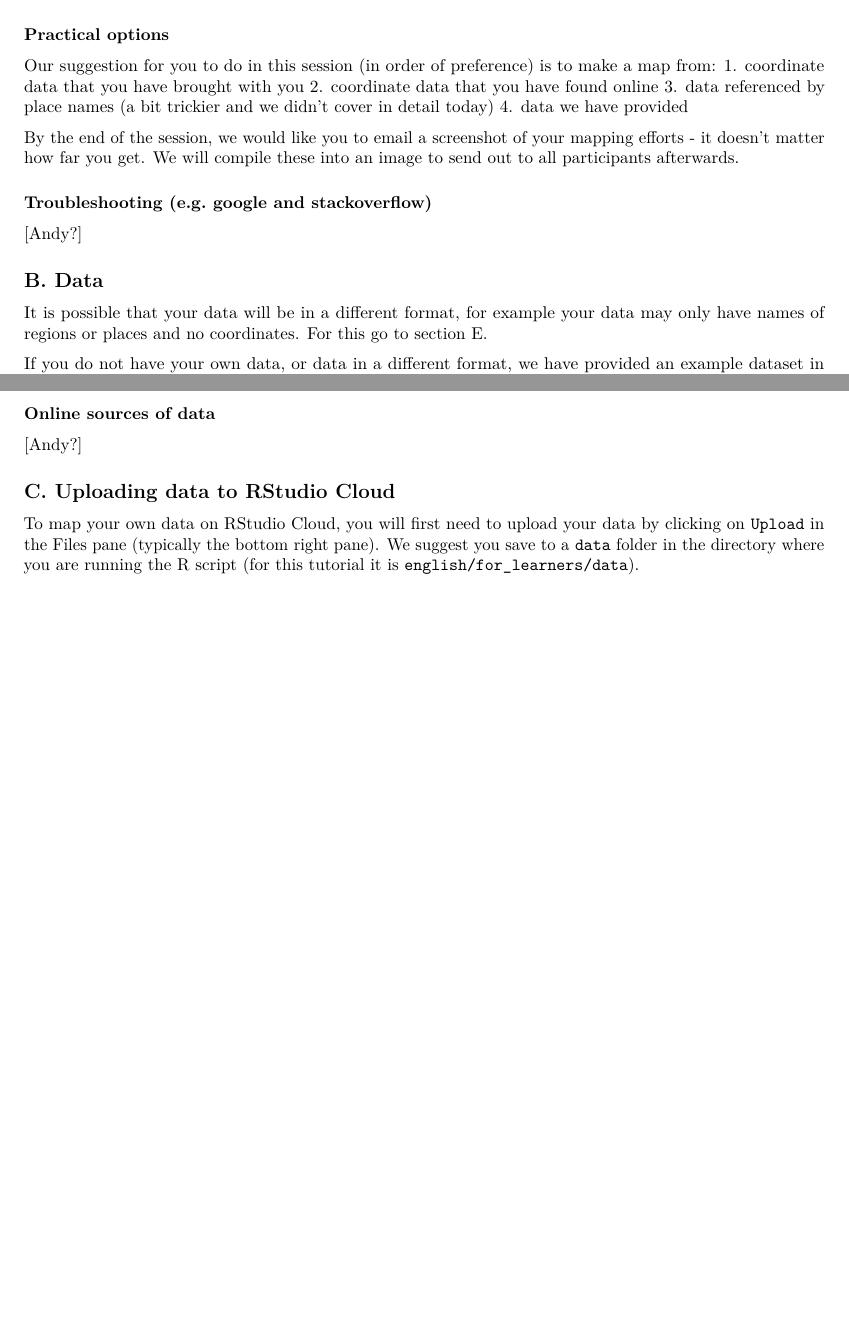
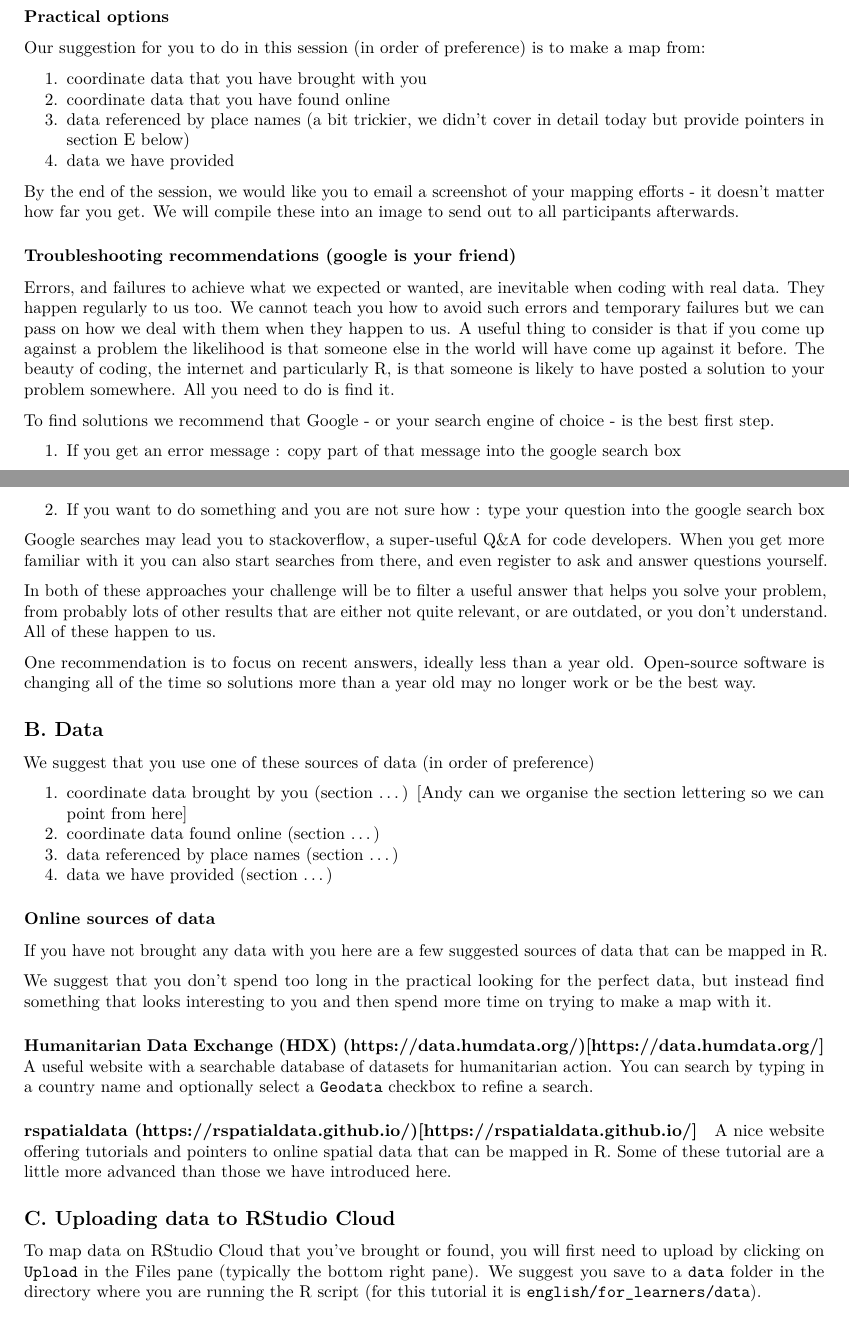
Before and after one commit to afrimapr/useR2021_tutorial, an R Markdown document (english/for_learners/tutorials_rmd/3_tutorial_session_three.Rmd): two parts of pages 1 and 2 of 3 before the commit and two parts of pages 1 and 2 of 4 after it, joined at a grey line, cut so that both start at the same text, the shorter picture padded with empty space. Rendered offline with R 4.5, knitr and Pandoc, then LaTeX, with nearby package versions; some code elsewhere in the file could not run offline.

Commit message:
section3 troubleshooting & data suggestions

```diff
--- a/english/for_learners/tutorials_rmd/3_tutorial_session_three.Rmd
+++ b/english/for_learners/tutorials_rmd/3_tutorial_session_three.Rmd
@@ -28,32 +28,58 @@ By the end of this session, you will have experienced making a map from data of
 ### Practical options
 
 Our suggestion for you to do in this session (in order of preference) is to make a map from:
+
 1. coordinate data that you have brought with you
 2. coordinate data that you have found online
-3. data referenced by place names (a bit trickier and we didn't cover in detail today)
+3. data referenced by place names (a bit trickier, we didn't cover in detail today but provide pointers in section E below)
 4. data we have provided
 
 By the end of the session, we would like you to email a screenshot of your mapping efforts - it doesn't matter how far you get. We will compile these into an image to send out to all participants afterwards.
 
 
-### Troubleshooting (e.g. google and stackoverflow)
-[Andy?]
+### Troubleshooting recommendations (google is your friend)
+
+Errors, and failures to achieve what we expected or wanted, are inevitable when coding with real data. They happen regularly to us too. We cannot teach you how to avoid such errors and temporary failures but we can pass on how we deal with them when they happen to us. A useful thing to consider is that if you come up against a problem the likelihood is that someone else in the world will have come up against it before. The beauty of coding, the internet and particularly R, is that someone is likely to have posted a solution to your problem somewhere. All you need to do is find it.
+
+To find solutions we recommend that Google - or your search engine of choice - is the best first step.
+
+1. If you get an error message : copy part of that message into the google search box
+
+2. If you want to do something and you are not sure how : type your question into the google search box
+
+Google searches may lead you to stackoverflow, a super-useful Q&A for code developers. When you get more familiar with it you can also start searches from there, and even register to ask and answer questions yourself.
+
+In both of these approaches your challenge will be to filter a useful answer that helps you solve your problem, from probably lots of other results that are either not quite relevant, or are outdated, or you don't understand. All of these happen to us.
+
+One recommendation is to focus on recent answers, ideally less than a year old. Open-source software is changing all of the time so solutions more than a year old may no longer work or be the best way.
 
 
 ## B. Data
 
-It is possible that your data will be in a different format, for example your data may only have names of regions or places and no coordinates. For this go to section E.
+We suggest that you use one of these sources of data (in order of preference)
 
-If you do not have your own data, or data in a different format, we have provided an example dataset in the `for_learners/data` folder in the RStudio Cloud project called `WHO_Africa_HealthFacilities.csv` (a subset of the dataset: World Health Organization (WHO) (2019) A spatial database of health facilities managed by the public health sector in sub-Saharan Africa. [Reference Source](https://www.who.int/malaria/areas/surveillance/public-sector-health-facilities-ss-africa/en/)).
+1. coordinate data brought by you   (section ...) [Andy can we organise the section lettering so we can point from here]
+2. coordinate data found online     (section ...)
+3. data referenced by place names   (section ...)
+4. data we have provided            (section ...)
 
 
 ### Online sources of data
-[Andy?]
+
+If you have not brought any data with you here are a few suggested sources of data that can be mapped in R.
+
+We suggest that you don't spend too long in the practical looking for the perfect data, but instead find something that looks interesting to you and then spend more time on trying to make a map with it.
+
+#### Humanitarian Data Exchange (HDX) (https://data.humdata.org/)[https://data.humdata.org/]
+A useful website with a searchable database of datasets for humanitarian action. You can search by typing in a country name and optionally select a `Geodata` checkbox to refine a search.
+
+#### rspatialdata (https://rspatialdata.github.io/)[https://rspatialdata.github.io/]
+A nice website offering tutorials and pointers to online spatial data that can be mapped in R. Some of these tutorial are a little more advanced than those we have introduced here.
 
 
 ## C. Uploading data to RStudio Cloud
 
-To map your own data on RStudio Cloud, you will first need to upload your data by clicking on `Upload` in the Files pane (typically the bottom right pane). We suggest you save to a `data` folder in the directory where you are running the R script (for this tutorial it is `english/for_learners/data`).
+To map data on RStudio Cloud that you've brought or found, you will first need to upload by clicking on `Upload` in the Files pane (typically the bottom right pane). We suggest you save to a `data` folder in the directory where you are running the R script (for this tutorial it is `english/for_learners/data`).
 
 
 ## D. Map your own coordinate data
```
Also changed, not shown: english/for_learners/tutorials_rmd/3_tutorial_session_three.Rmd (4 more changed lines).
